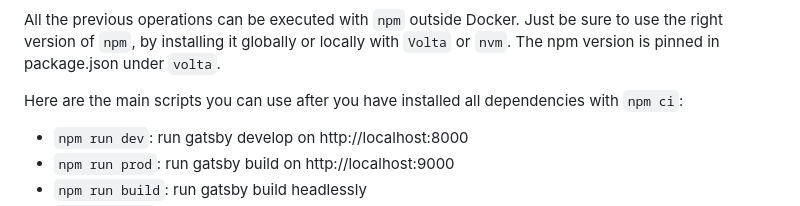
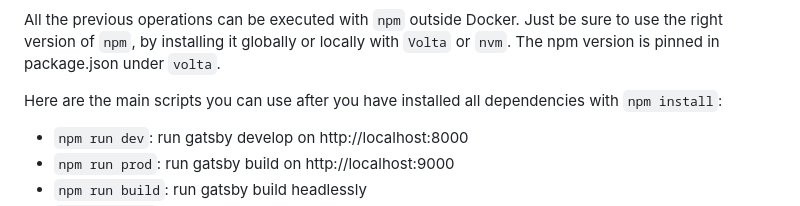
Before and after one commit to malunem/pokedex, a Markdown page: README.md, the part around the change. Rendered like a GitHub page.

```diff
--- a/README.md
+++ b/README.md
@@ -81,7 +81,7 @@ git clone git@github.com:malunem/pokedex.git && cd pokedex
   All the previous operations can be executed with `npm` outside Docker. Just be sure to use the right version of `npm`, by installing it globally or locally with `Volta` or `nvm`.
   The npm version is pinned in package.json under `volta`.
 
-  Here are the main scripts you can use after you have installed all dependencies with `npm ci`:
+  Here are the main scripts you can use after you have installed all dependencies with `npm install`:
 
   - `npm run dev`: run gatsby develop on http://localhost:8000
   - `npm run prod`: run gatsby build on http://localhost:9000
```
